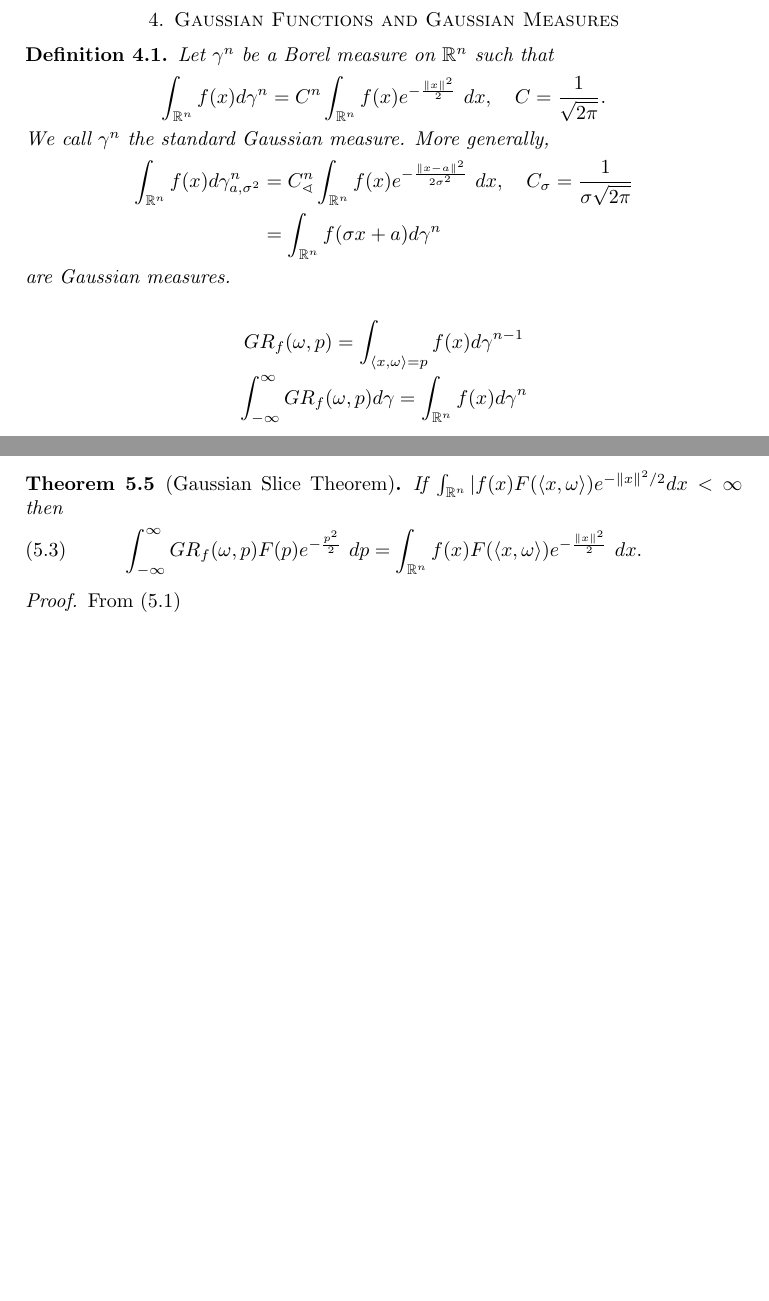
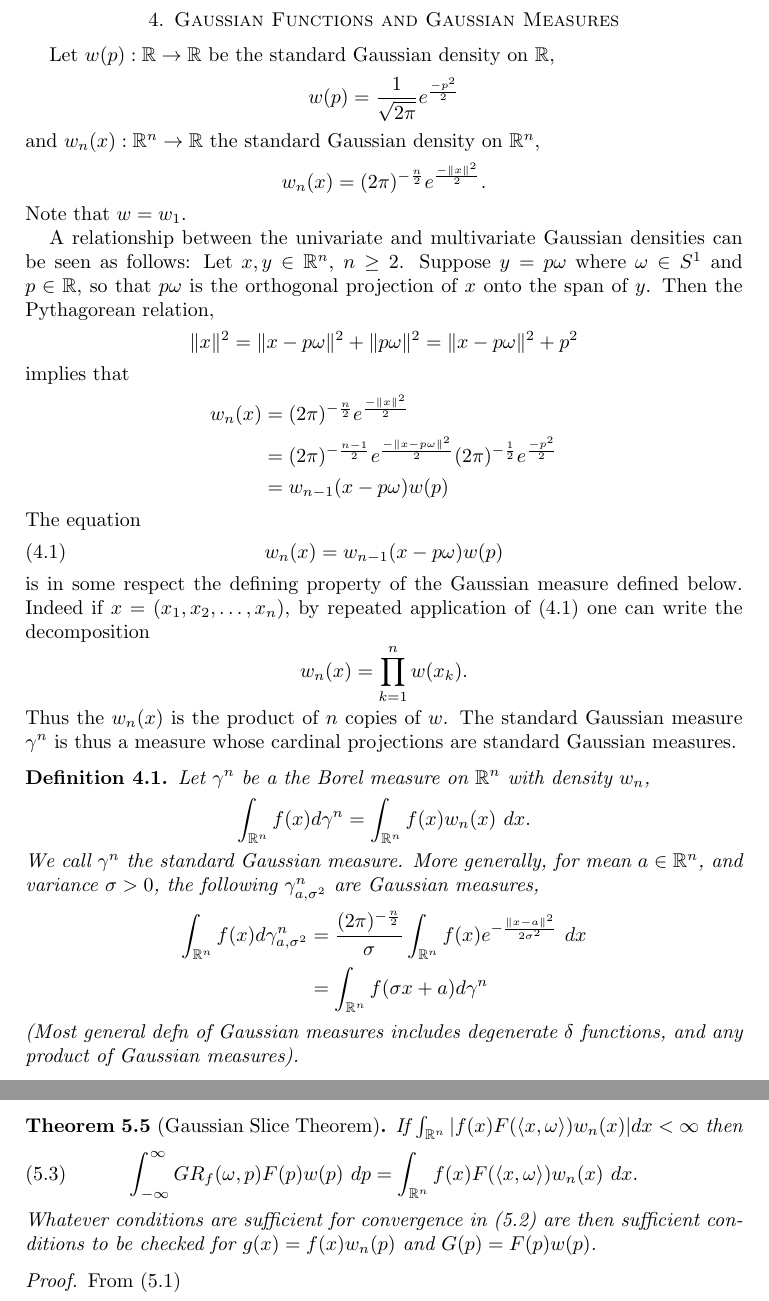
Before and after one commit to JasperTomanYih/shape-reconstruction, a LaTeX paper (main.tex): two parts of pages 4 and 6 of 17, joined at a grey line, cut so that both start at the same text, the shorter picture padded with empty space. Compiled offline with pdfLaTeX.

Commit message:
rewrote RT/GRT section in terms of gaussian density function defined in its own section (normalization constant is now included in gaussian function)

```diff
--- a/main.tex
+++ b/main.tex
@@ -218,28 +219,75 @@ The moment sequence $(c_\alpha)_{\alpha \in \NN_0^n}$ is now multiindexed. No pr
 
 \newpage
 \section{Gaussian Functions and Gaussian Measures}
+Let $w(p) : \RR \rightarrow \RR$  be the standard Gaussian density on $\RR$,
+\[
+    w(p) = \frac1{\sqrt{2\pi}}e^{\frac{-p^2}2}
+\]
+and $w_n(x) : \RR^n \rightarrow \RR$ the standard Gaussian density on $\RR^n$,
+\[
+    w_n(x) = (2\pi)^{-\frac n2} e^{\frac{-\|x\|^2}2}.
+\]
+Note that $w = w_1$.
+
+A relationship between the univariate and multivariate Gaussian densities can be seen as follows: Let $x, y \in \RR^n$, $n \geq 2$. Suppose $y = p\omega$ where $\omega \in S^1$ and $p \in \RR$, so that $p\omega$ is the orthogonal projection of $x$ onto the span of $y$. Then the Pythagorean relation,
+\[
+    \|x\|^2 = \|x - p\omega\|^2 + \|p\omega\|^2 = \|x - p\omega\|^2 + p^2
+\]
+implies that
+\begin{align*}
+    w_n(x)
+    &= (2\pi)^{-\frac n2} e^{\frac{-\|x\|^2}2} \\
+    &= (2\pi)^{-\frac{n-1}2} e^{\frac{-\|x - p\omega\|^2}2} (2\pi)^{-\frac12} e^{\frac{-p^2}2} \\
+    &= w_{n-1}(x - p\omega)w(p)
+\end{align*}
+The equation
+\begin{equation}\label{eq:gaussPythag}
+    w_n(x) = w_{n-1}(x - p\omega)w(p)
+\end{equation}
+is in some respect the defining property of the Gaussian measure defined below. Indeed if $x = (x_1, x_2, \ldots, x_n)$, by repeated application of (\ref{eq:gaussPythag}) one can write the decomposition
+\[
+    w_n(x) = \prod_{k = 1}^n w(x_k).
+\]
+Thus the $w_n(x)$ is the product of $n$ copies of $w$. The standard Gaussian measure $\gamma^n$ is thus a measure whose cardinal projections are standard Gaussian measures.
 
 \begin{definition}
-Let $\gamma^n$ be a Borel measure on $\RR^n$ such that
+Let $\gamma^n$ be a the Borel measure on $\RR^n$ with density $w_n$,
 \[
-    \int_{\RR^n} f(x) d\gamma^n = C^n \int_{\RR^n} f(x) e^{-\frac{\|x\|^2}2} ~dx, \quad C = \frac1{\sqrt{2\pi}}.
+    \int_{\RR^n} f(x) d\gamma^n = \int_{\RR^n} f(x) w_n(x) ~dx.
 \]
-We call $\gamma^n$ the standard Gaussian measure. More generally,
+We call $\gamma^n$ the standard Gaussian measure. More generally, for mean $a \in \RR^n$, and variance $\sigma > 0$, the following $\gamma^{n}_{a, \sigma^2}$ are Gaussian measures,
 \begin{align*}
     \int_{\RR^n} f(x) d\gamma^n_{a,\sigma^2}
-    &= C_\sphericalangle^n \int_{\RR^n} f(x) e^{-\frac{\|x - a\|^2}{2\sigma^2}} ~dx, \quad C_\sigma
-    = \frac1{\sigma\sqrt{2\pi}} \\
+    &= \frac{(2\pi)^{-\frac n2}}{\sigma}  \int_{\RR^n} f(x) e^{-\frac{\|x - a\|^2}{2\sigma^2}} ~dx \\
     &= \int_{\RR^n} f(\sigma x + a) d\gamma^n
 \end{align*}
-are Gaussian measures.
+(Most general defn of Gaussian measures includes degenerate $\delta$ functions, and any product of Gaussian measures).
 \end{definition}
 
-\[
-    GR_f(\omega, p) = \int_{\langle x, \omega \rangle = p} f(x) d\gamma^{n-1}
-\]
-\[
-    \int_{-\infty}^\infty GR_f(\omega, p) d\gamma = \int_{\RR^n} f(x) d\gamma^n
-\]
+
+
+% In this sense the GRT is defined
+% \[
+%     GR_f(\omega, p) = \int_{\langle x, \omega \rangle = p} f(x) d\gamma^{n-1}
+% \]
+% or equivalently
+% \[
+%     GR_f(\omega, p) \frac{d\gamma}{dp} = R_g(\omega, p), \quad g(x) := g(x) \frac{d\gamma^n}{dx}
+% \]
+% and the GRT slice theorem takes the form
+% \[
+%     \int_{-\infty}^\infty GR_f(\omega, p) d\gamma = \int_{\RR^n} f(x) d\gamma^n
+% \]
+
+
+% \begin{align*}
+%     GR_f(\omega, p) = \int_{\langle x, \omega \rangle = p} x^\alpha d\gamma^{n-1}
+% \end{align*}
+
+% \begin{align*}
+
+% \end{align*}
+
 \newpage
 \section{Basics of the Radon and Gaussian Radon transforms}
 
@@ -318,14 +372,14 @@ If $F(p) = e^{-ip}$ and $f(x)$ is such that $\int_{-\infty}^\infty R_f(\omega, p
 \]
 which is often articulated as saying that the $1$-D Fourier transform of the Radon transform is the $N$-D Fourier transform of $f$.
 
-By way of the relation (\ref{eq:1}) we can prove an analagous slice theorem for the GRT.
-\begin{theorem}[Gaussian Slice Theorem] If $\int_{\mathbb{R}^n} |f(x) F(\langle x, \omega\rangle) e^{-\|x\|^2/2}dx < \infty$ then
+By way of the relation (\ref{eq:GRTPythag}) we can prove an analagous slice theorem for the GRT.
+\begin{theorem}[Gaussian Slice Theorem] If $\int_{\mathbb{R}^n} |f(x) F(\langle x, \omega\rangle) w_n(x)| dx < \infty$ then
 \begin{equation}\label{eq:GST}
-    \int_{-\infty}^\infty GR_f(\omega, p)F(p) e^{-\frac{p^2} 2} ~dp
-    = \int_{\mathbb{R}^n}f(x) F(\langle x, \omega\rangle) e^{-\frac{\|x\|^2} 2} ~dx.
+    \int_{-\infty}^\infty GR_f(\omega, p)F(p) w(p) ~dp
+    = \int_{\mathbb{R}^n}f(x) F(\langle x, \omega\rangle) w_n(x) ~dx.
 \end{equation}
-% \tc{Whatever conditions are sufficient for (\ref{eq:2}) are then sufficient conditions to be checked for $g(x) = f(x)e^{-\|x\|^2}$ and $G(p) = F(p)e^{p^2}$.}
+Whatever conditions are sufficient for convergence in (\ref{eq:ST}) are then sufficient conditions to be checked for $g(x) = f(x)w_n(p)$ and $G(p) = F(p)w(p)$.
 \end{theorem}
 \begin{proof}
-From (\ref{eq:1})
+From (\ref{eq:GRTPythag})
 \[
@@ -417,7 +471,7 @@ By applying the slice theorem, with $F(p) = (1+zp)^{-1}$ we see that the Hamburg
 \]
 Similarly the GRT slice theorem with $F(p) = (1 + zp)^{-1}$ is
 \[
-    \int_{-\infty}^\infty \frac{GR_f(\omega, p) e^{-p^2/2}}{1 + zp} dp = \int_{\RR^n} \frac{f(x)e^{-\|x\|^2/2}}{1 + z\langle x, \omega \rangle} dx.
+    \int_{-\infty}^\infty \frac{GR_f(\omega, p) w(p)}{1 + zp} dp = \int_{\RR^n} \frac{f(x)w_n(x)}{1 + z\langle x, \omega \rangle} dx.
 \]
 
 % \tc{Is this really the assumption we want? Check more carefully.}
```
Also changed, not shown: main.pdf, main.tex (41 more changed lines).
